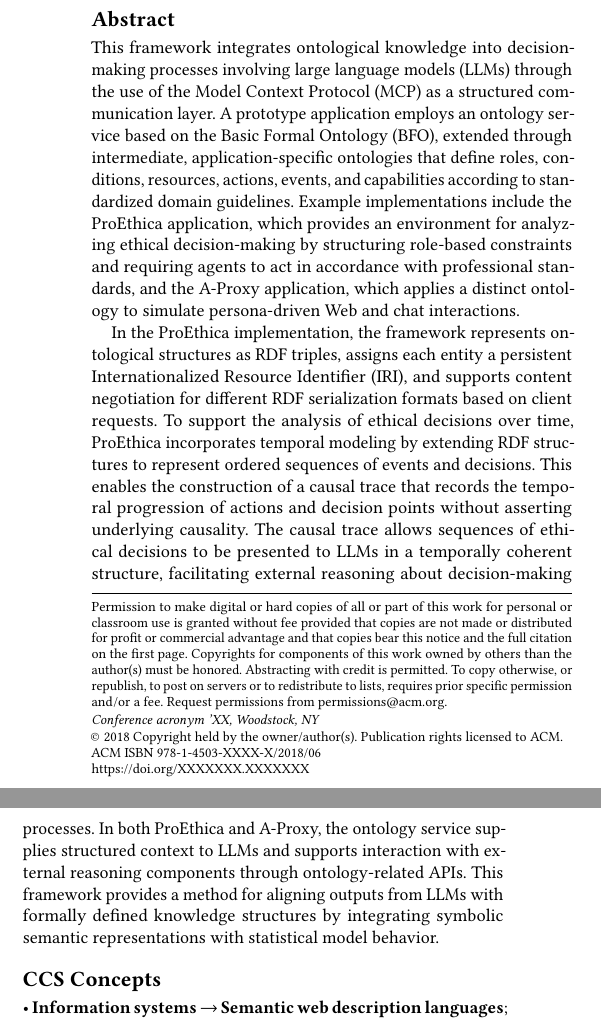
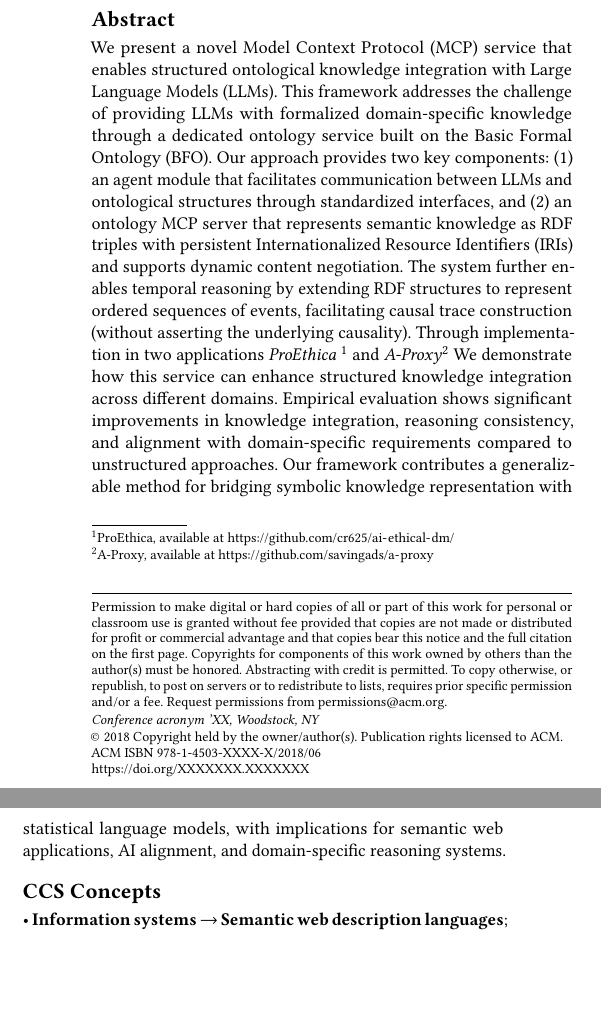
Before and after one commit to cr625/ISWC_2025, a LaTeX paper (sigconf-anon.tex): two parts of the columns of page 1 of 2, joined at a grey line, cut so that both start at the same text, the shorter picture padded with empty space. Compiled offline with pdfLaTeX.

Commit message:
consolodated paragraphs

```diff
--- a/sigconf-anon.tex
+++ b/sigconf-anon.tex
@@ -159,9 +159,9 @@
 %% The abstract is a short summary of the work to be presented in the
 %% article.
 \begin{abstract}
-  This framework integrates ontological knowledge into decision-making processes involving large language models (LLMs) through the use of the Model Context Protocol (MCP) as a structured communication layer. A prototype application employs an ontology service based on the Basic Formal Ontology (BFO), extended through intermediate, application-specific ontologies that define roles, conditions, resources, actions, events, and capabilities according to standardized domain guidelines. Example implementations include the ProEthica application, which provides an environment for analyzing ethical decision-making by structuring role-based constraints and requiring agents to act in accordance with professional standards, and the A-Proxy application, which applies a distinct ontology to simulate persona-driven Web and chat interactions.
-
-  In the ProEthica implementation, the framework represents ontological structures as RDF triples, assigns each entity a persistent Internationalized Resource Identifier (IRI), and supports content negotiation for different RDF serialization formats based on client requests. To support the analysis of ethical decisions over time, ProEthica incorporates temporal modeling by extending RDF structures to represent ordered sequences of events and decisions. This enables the construction of a causal trace that records the temporal progression of actions and decision points without asserting underlying causality. The causal trace allows sequences of ethical decisions to be presented to LLMs in a temporally coherent structure, facilitating external reasoning about decision-making processes. In both ProEthica and A-Proxy, the ontology service supplies structured context to LLMs and supports interaction with external reasoning components through ontology-related APIs. This framework provides a method for aligning outputs from LLMs with formally defined knowledge structures by integrating symbolic semantic representations with statistical model behavior.
+We present a novel Model Context Protocol (MCP) service that enables structured ontological knowledge integration with Large Language Models (LLMs). This framework addresses the challenge of providing LLMs with formalized domain-specific knowledge through a dedicated ontology service built on the Basic Formal Ontology (BFO). Our approach provides two key components: (1) an agent module that facilitates communication between LLMs and ontological structures through standardized interfaces, and (2) an ontology MCP server that represents semantic knowledge as RDF triples with persistent Internationalized Resource Identifiers (IRIs) and supports dynamic content negotiation. The system further enables temporal reasoning by extending RDF structures to represent ordered sequences of events, facilitating causal trace construction (without asserting the underlying causality). Through implementation in two applications \textit{ProEthica} \footnote{ProEthica, available at \url{https://github.com/cr625/ai-ethical-dm/}}
+ and \textit{A-Proxy}\footnote{A-Proxy, available at \url{https://github.com/savingads/a-proxy}}
+We demonstrate how this service can enhance structured knowledge integration across different domains. Empirical evaluation shows significant improvements in knowledge integration, reasoning consistency, and alignment with domain-specific requirements compared to unstructured approaches. Our framework contributes a generalizable method for bridging symbolic knowledge representation with statistical language models, with implications for semantic web applications, AI alignment, and domain-specific reasoning systems.
 
 
 \end{abstract}
```
